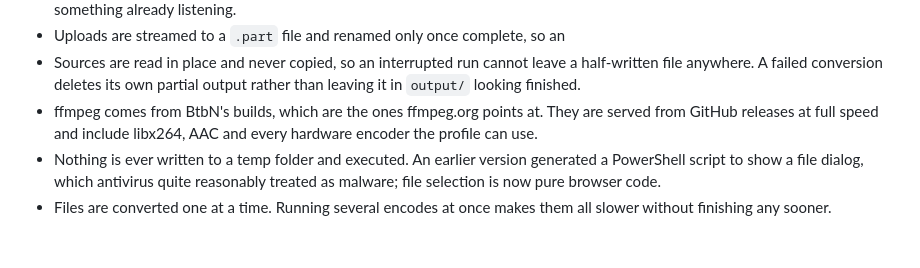
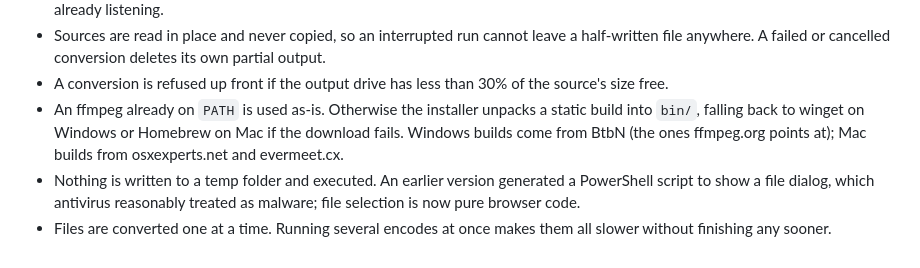
Before and after one commit to zobaaer/surgiscope-video-converter-app, a Markdown page: README.md, the part around one of its changes. Rendered like a GitHub page.

```diff
--- a/README.md
+++ b/README.md
@@ -197,13 +166,15 @@ build only.
   from the network and never collides with something already listening.
-- Uploads are streamed to a `.part` file and renamed only once complete, so an
-- Sources are read in place and never copied, so an interrupted run cannot
-  leave a half-written file anywhere. A failed conversion deletes its own
-  partial output rather than leaving it in `output/` looking finished.
-- ffmpeg comes from BtbN's builds, which are the ones ffmpeg.org points at.
-  They are served from GitHub releases at full speed and include libx264, AAC
-  and every hardware encoder the profile can use.
-- Nothing is ever written to a temp folder and executed. An earlier version
-  generated a PowerShell script to show a file dialog, which antivirus quite
-  reasonably treated as malware; file selection is now pure browser code.
+- Sources are read in place and never copied, so an interrupted run cannot leave
+  a half-written file anywhere. A failed or cancelled conversion deletes its own
+  partial output.
+- A conversion is refused up front if the output drive has less than 30% of the
+  source's size free.
+- An ffmpeg already on `PATH` is used as-is. Otherwise the installer unpacks a
+  static build into `bin/`, falling back to winget on Windows or Homebrew on Mac
+  if the download fails. Windows builds come from BtbN (the ones ffmpeg.org
+  points at); Mac builds from osxexperts.net and evermeet.cx.
+- Nothing is written to a temp folder and executed. An earlier version generated
+  a PowerShell script to show a file dialog, which antivirus reasonably treated
+  as malware; file selection is now pure browser code.
 - Files are converted one at a time. Running several encodes at once makes them
   all slower without finishing any sooner.
```
Also changed, not shown: other parts of README.md (+91 -122 lines).
